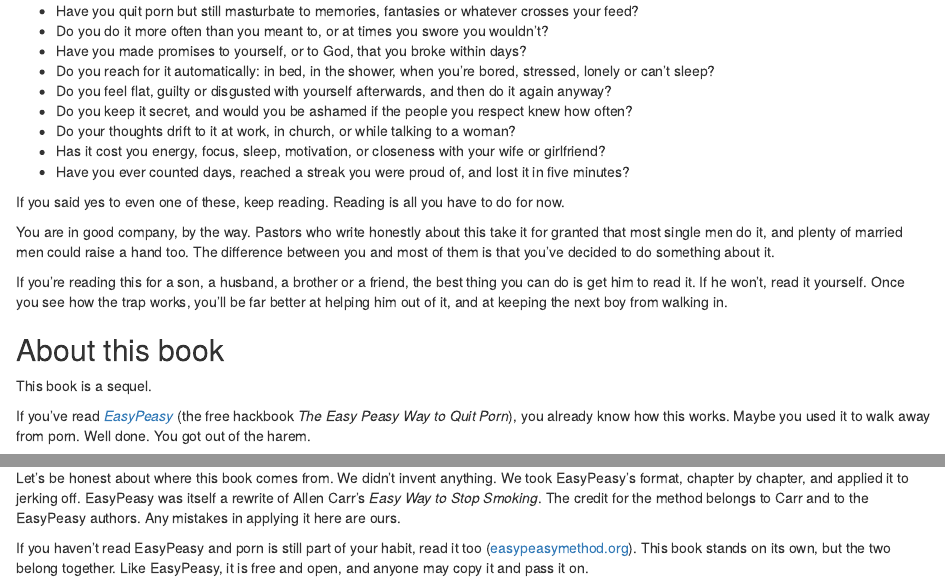
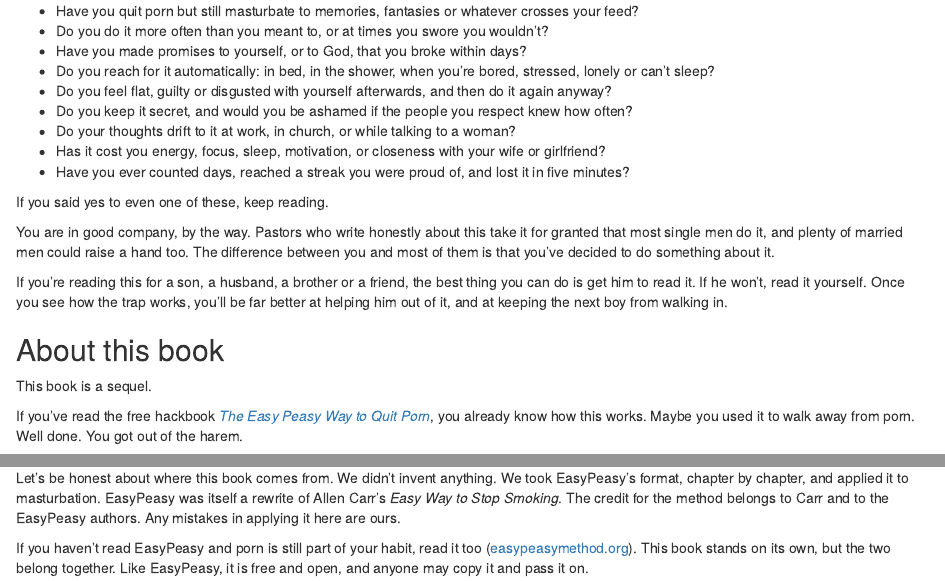
Before and after one commit to IamJamesRooke/stopjerkingoff, an R Markdown document (index.Rmd): the page in a window 1100 px wide, from 440 px down, and a second part further down, joined at a grey line. Rendered offline with R 4.5, knitr and Pandoc, with nearby package versions; drawn as R Markdown's standard HTML page in place of the format the file asks for.

Commit message:
small edits, chapter 1 ready for AI

```diff
--- a/index.Rmd
+++ b/index.Rmd
@@ -37,7 +37,7 @@
 - Has it cost you energy, focus, sleep, motivation, or closeness with your wife or girlfriend?
 - Have you ever counted days, reached a streak you were proud of, and lost it in five minutes?
 
-If you said yes to even one of these, keep reading. Reading is all you have to do for now.
+If you said yes to even one of these, keep reading.
 
 You are in good company, by the way. Pastors who write honestly about this take it for granted that most single men do it, and plenty of married men could raise a hand too. The difference between you and most of them is that you've decided to do something about it.
 
@@ -47,9 +47,11 @@
 
 This book is a sequel.
 
-If you've read [*EasyPeasy*](https://easypeasymethod.org/) (the free hackbook *The Easy Peasy Way to Quit Porn*), you already know how this works. Maybe you used it to walk away from porn. Well done. You got out of the harem.
+If you've read the free hackbook [*The Easy Peasy Way to Quit Porn*](https://easypeasymethod.org/), you already know how this works. Maybe you used it to walk away from porn. Well done. You got out of the harem.
 
 But many men find that once the porn is gone, something is still there underneath: the hand, the late-night itch, the shower routine, the reel of memories that plays whenever you're bored or alone. One man finished EasyPeasy and reported back to a recovery forum. The videos had lost their hold on him long ago, he said, and he had blocked them "successfully, but I had/have problem with MO".
+
+<!-- Problem, we make a dangling reference to MO. Not everybody will know that reference or that it comes from PMO, Porn Masturbation Orgasm -->
 
 He is the man this book was written for.
 
@@ -63,7 +65,7 @@
 
 So this is the next level. You quit porn. Now you're going to get masturbation, and the lust that drives it, out of your life for good.
 
-Let's be honest about where this book comes from. We didn't invent anything. We took EasyPeasy's format, chapter by chapter, and applied it to jerking off. EasyPeasy was itself a rewrite of Allen Carr's *Easy Way to Stop Smoking*. The credit for the method belongs to Carr and to the EasyPeasy authors. Any mistakes in applying it here are ours.
+Let's be honest about where this book comes from. We didn't invent anything. We took EasyPeasy's format, chapter by chapter, and applied it to masturbation. EasyPeasy was itself a rewrite of Allen Carr's *Easy Way to Stop Smoking*. The credit for the method belongs to Carr and to the EasyPeasy authors. Any mistakes in applying it here are ours.
 
 If you haven't read EasyPeasy and porn is still part of your habit, read it too ([easypeasymethod.org](https://easypeasymethod.org/)). This book stands on its own, but the two belong together. Like EasyPeasy, it is free and open, and anyone may copy it and pass it on.
 
```
Also changed, not shown: 01-the-easy-method.Rmd (+1 -1 lines).
